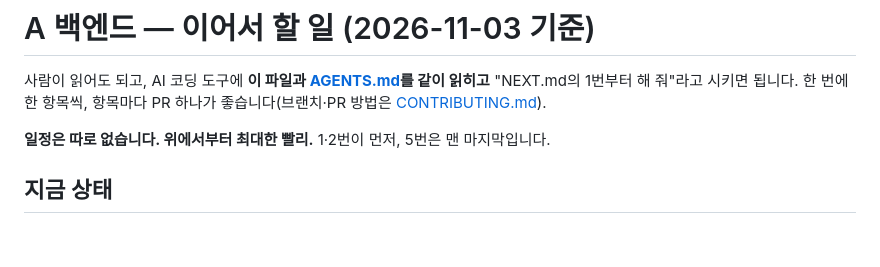
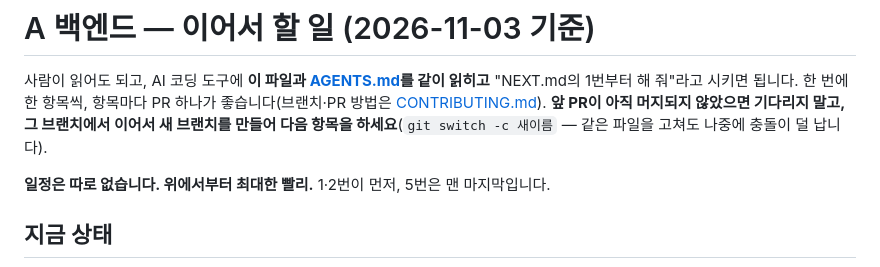
Before and after one commit to lc-moon/26_2_AICapstone_service, a Markdown page: server/NEXT.md, the part around the change. Rendered like a GitHub page; blank space fills up the shorter version.

```diff
--- a/server/NEXT.md
+++ b/server/NEXT.md
@@ -2,6 +2,7 @@
 
 사람이 읽어도 되고, AI 코딩 도구에 **이 파일과 [AGENTS.md](../AGENTS.md)를 같이 읽히고** "NEXT.md의 1번부터 해 줘"라고 시키면 됩니다.
 한 번에 한 항목씩, 항목마다 PR 하나가 좋습니다(브랜치·PR 방법은 [CONTRIBUTING.md](../CONTRIBUTING.md)).
+**앞 PR이 아직 머지되지 않았으면 기다리지 말고, 그 브랜치에서 이어서 새 브랜치를 만들어 다음 항목을 하세요**(`git switch -c 새이름` — 같은 파일을 고쳐도 나중에 충돌이 덜 납니다).
 
 **일정은 따로 없습니다. 위에서부터 최대한 빨리.** 1·2번이 먼저, 5번은 맨 마지막입니다.
 
```
Also changed, not shown: web/NEXT.md (+1 -0 lines).
